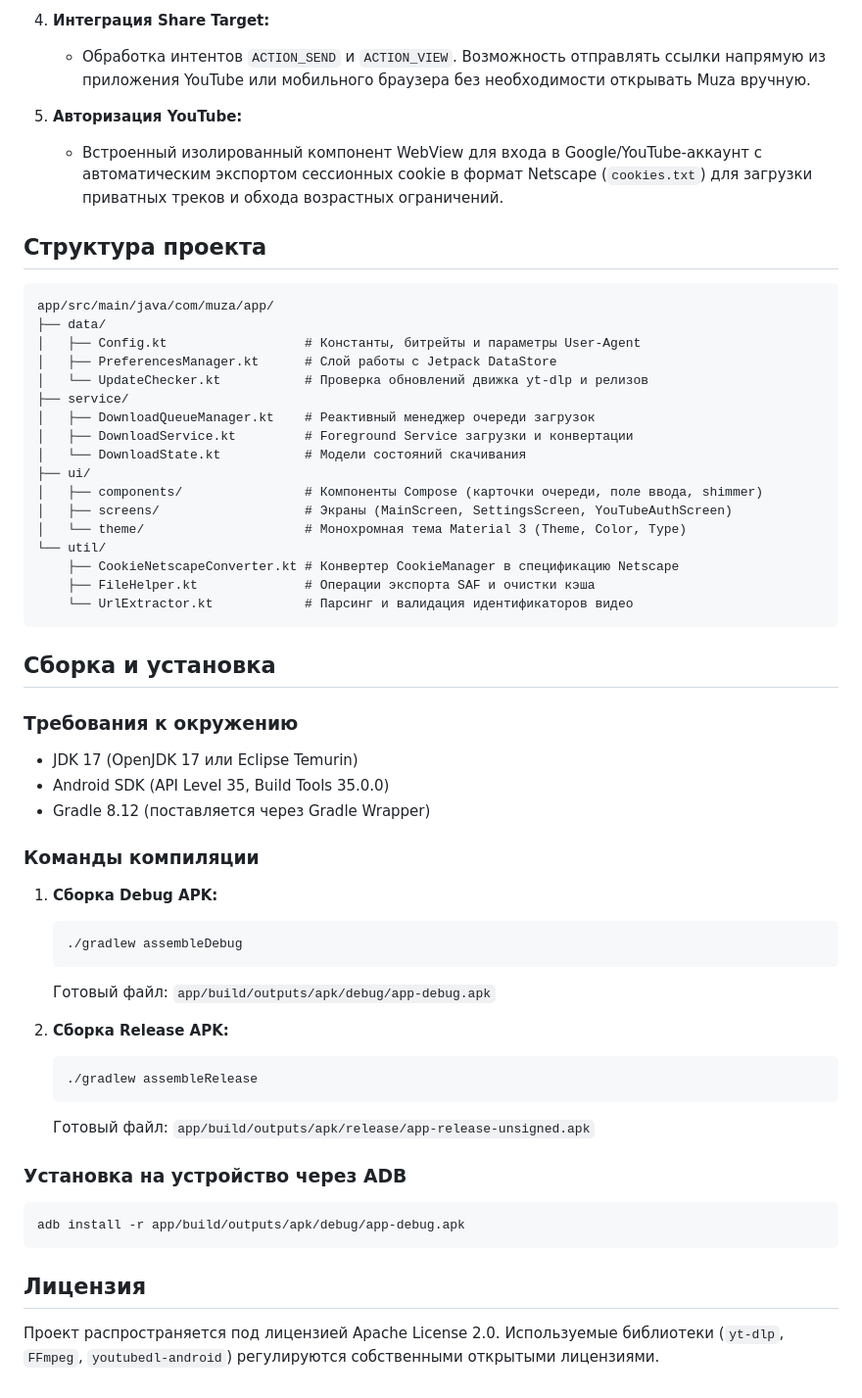
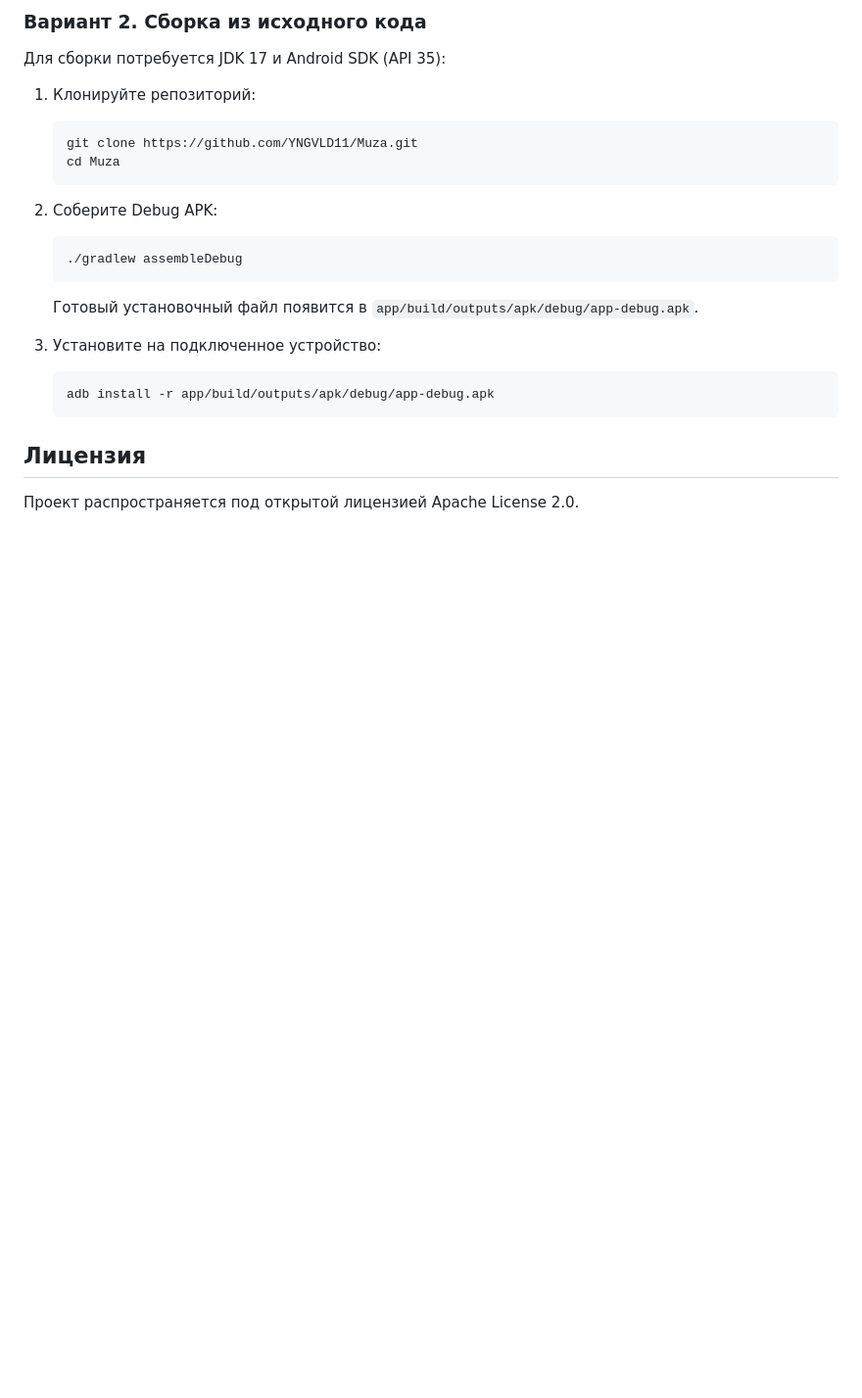
Before and after one commit to YNGVLD11/Muza, a Markdown page: README.md, the part around one of its changes. Shown at 98% size. GitHub-like rendering; blank space fills up the shorter version.

````diff
--- a/README.md
+++ b/README.md
@@ -43,58 +37,24 @@ Muza — нативное Android-приложение для извлечени
 
-4. **Интеграция Share Target:**
-   - Обработка интентов `ACTION_SEND` и `ACTION_VIEW`. Возможность отправлять ссылки напрямую из приложения YouTube или мобильного браузера без необходимости открывать Muza вручную.
+### Вариант 2. Сборка из исходного кода
+Для сборки потребуется JDK 17 и Android SDK (API 35):
 
-5. **Авторизация YouTube:**
-   - Встроенный изолированный компонент WebView для входа в Google/YouTube-аккаунт с автоматическим экспортом сессионных cookie в формат Netscape (`cookies.txt`) для загрузки приватных треков и обхода возрастных ограничений.
+1. Клонируйте репозиторий:
+   ```bash
+   git clone https://github.com/YNGVLD11/Muza.git
+   cd Muza
+   ```
 
-## Структура проекта
-
-```
-app/src/main/java/com/muza/app/
-├── data/
-│   ├── Config.kt                  # Константы, битрейты и параметры User-Agent
-│   ├── PreferencesManager.kt      # Слой работы с Jetpack DataStore
-│   └── UpdateChecker.kt           # Проверка обновлений движка yt-dlp и релизов
-├── service/
-│   ├── DownloadQueueManager.kt    # Реактивный менеджер очереди загрузок
-│   ├── DownloadService.kt         # Foreground Service загрузки и конвертации
-│   └── DownloadState.kt           # Модели состояний скачивания
-├── ui/
-│   ├── components/                # Компоненты Compose (карточки очереди, поле ввода, shimmer)
-│   ├── screens/                   # Экраны (MainScreen, SettingsScreen, YouTubeAuthScreen)
-│   └── theme/                     # Монохромная тема Material 3 (Theme, Color, Type)
-└── util/
-    ├── CookieNetscapeConverter.kt # Конвертер CookieManager в спецификацию Netscape
-    ├── FileHelper.kt              # Операции экспорта SAF и очистки кэша
-    └── UrlExtractor.kt            # Парсинг и валидация идентификаторов видео
-```
-
-## Сборка и установка
-
-### Требования к окружению
-- JDK 17 (OpenJDK 17 или Eclipse Temurin)
-- Android SDK (API Level 35, Build Tools 35.0.0)
-- Gradle 8.12 (поставляется через Gradle Wrapper)
-
-### Команды компиляции
-
-1. **Сборка Debug APK:**
+2. Соберите Debug APK:
    ```bash
    ./gradlew assembleDebug
    ```
-   Готовый файл: `app/build/outputs/apk/debug/app-debug.apk`
+   Готовый установочный файл появится в `app/build/outputs/apk/debug/app-debug.apk`.
 
-2. **Сборка Release APK:**
+3. Установите на подключенное устройство:
    ```bash
-   ./gradlew assembleRelease
+   adb install -r app/build/outputs/apk/debug/app-debug.apk
    ```
-   Готовый файл: `app/build/outputs/apk/release/app-release-unsigned.apk`
-
-### Установка на устройство через ADB
-```bash
-adb install -r app/build/outputs/apk/debug/app-debug.apk
-```
 
 ## Лицензия
 
-Проект распространяется под лицензией Apache License 2.0. Используемые библиотеки (`yt-dlp`, `FFmpeg`, `youtubedl-android`) регулируются собственными открытыми лицензиями.
+Проект распространяется под открытой лицензией Apache License 2.0.
````
Also changed, not shown: other parts of README.md (+23 -29 lines), screenshots/main_screen.jpg (renamed from screenshots/screenshot.jpg), screenshots/notifications.jpg (added).
